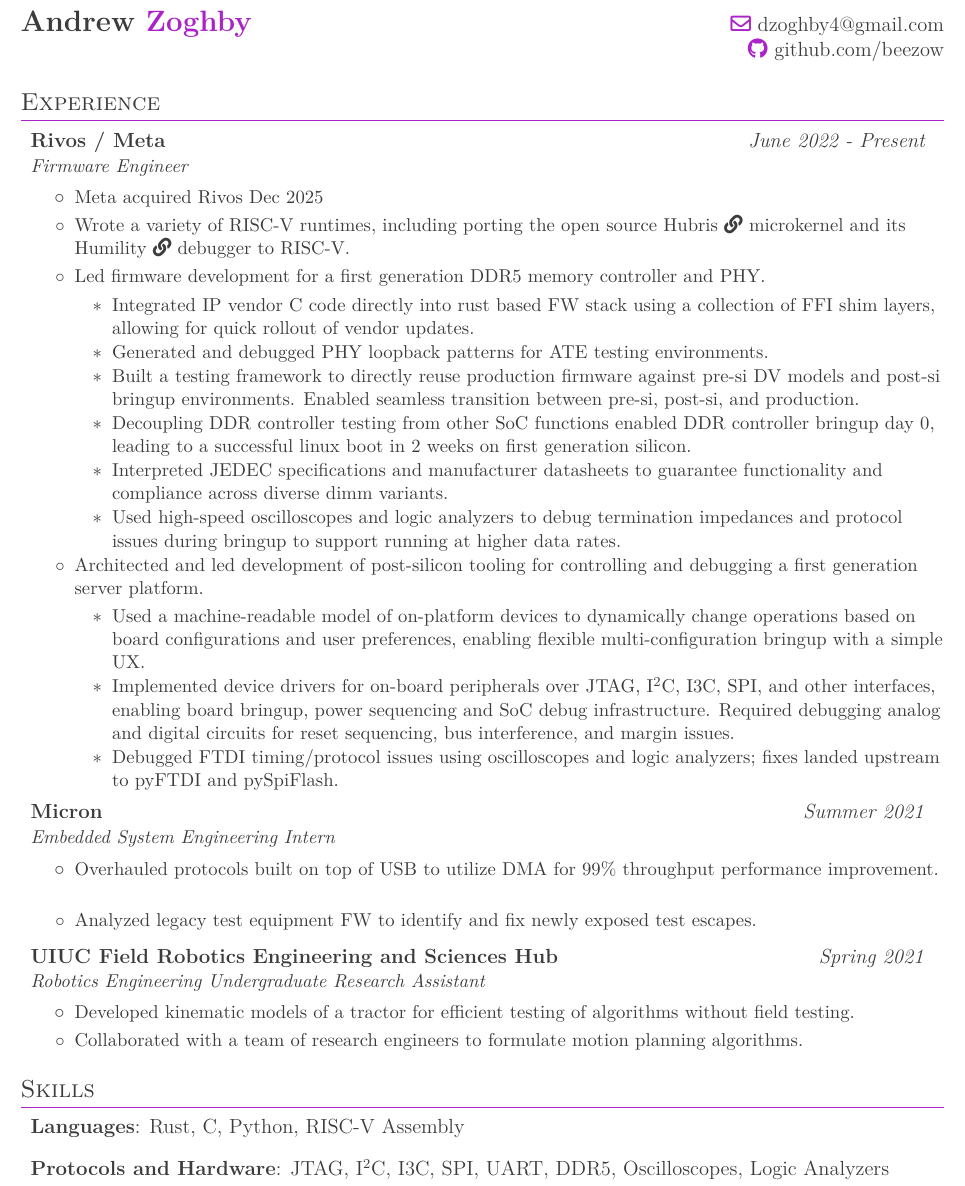
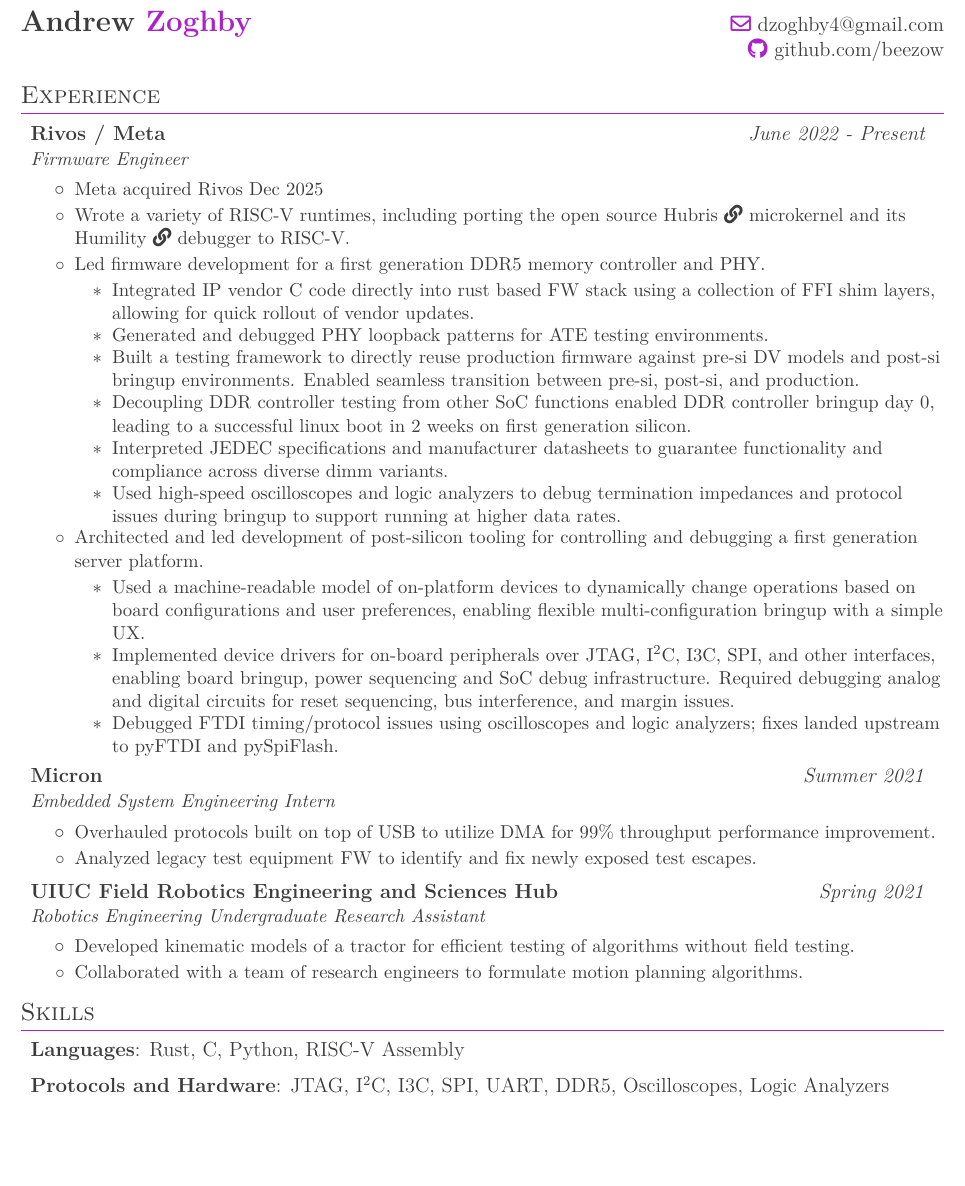
Before and after one commit to beezow/beezow.github.io, a LaTeX CV (resume/main.tex): part of page 1 of 2 before the commit and part of the page after it, cut so that both start at the same text, the shorter picture padded with empty space. Compiled offline with pdfLaTeX.

Commit message:
resume: compress spacing and update latex commands for skills

```diff
--- a/resume/main.tex
+++ b/resume/main.tex
@@ -47,7 +47,7 @@
 
 % Sections formatting
 \titleformat{\section}{
-  \vspace{-4pt}\scshape\raggedright\large
+  \vspace{-8pt}\scshape\raggedright\large
 }{}{0em}{}[\color{primarycolor}\titlerule \vspace{-5pt}]
 
 % Ensure that generated PDF is machine readable/ATS parsable
@@ -70,8 +70,15 @@
 \newcommand{\resumeItemListEnd}{\end{itemize}\vspace{-5pt}}
 \newcommand{\resumeItem}[1]{
   \item\small{
-    {#1 \vspace{-2pt}}
+    {#1}\vspace{-3pt}
   }
+}
+
+\newcommand{\skillsEntry}[2]{
+    \item{
+      \textbf{#1}{: #2}
+      \vspace{-3pt}
+    }
 }
 
 \renewcommand{\labelitemii}{$\circ$}
@@ -143,7 +150,6 @@
 %--------SKILLS------------
 \section{Skills}
   \resumeSubHeadingListStart
-    \item{
-      \textbf{Languages}{: Rust, C, Python, RISC-V Assembly}
-    }
-    \item{
+    \skillsEntry{Languages}{Rust, C, Python, RISC-V Assembly}
+    \skillsEntry{Protocols and Hardware}{JTAG, I\textsuperscript{2}C, I3C, SPI, UART, DDR5, Oscilloscopes, Logic Analyzers}
+    \skillsEntry{Tools}{Git, Cargo, GDB, KiCAD}
```
Also changed, not shown: resume/main.tex (5 more changed lines).
